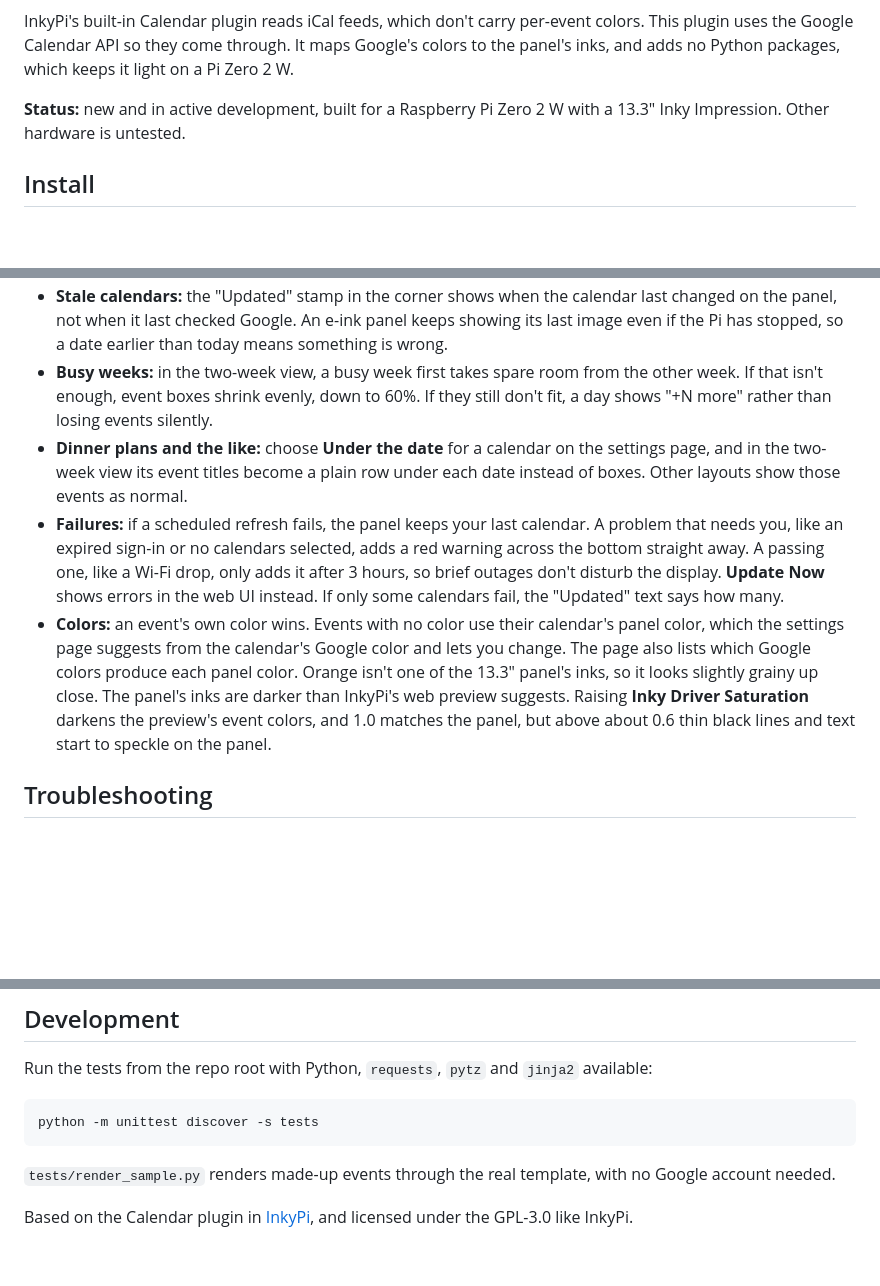
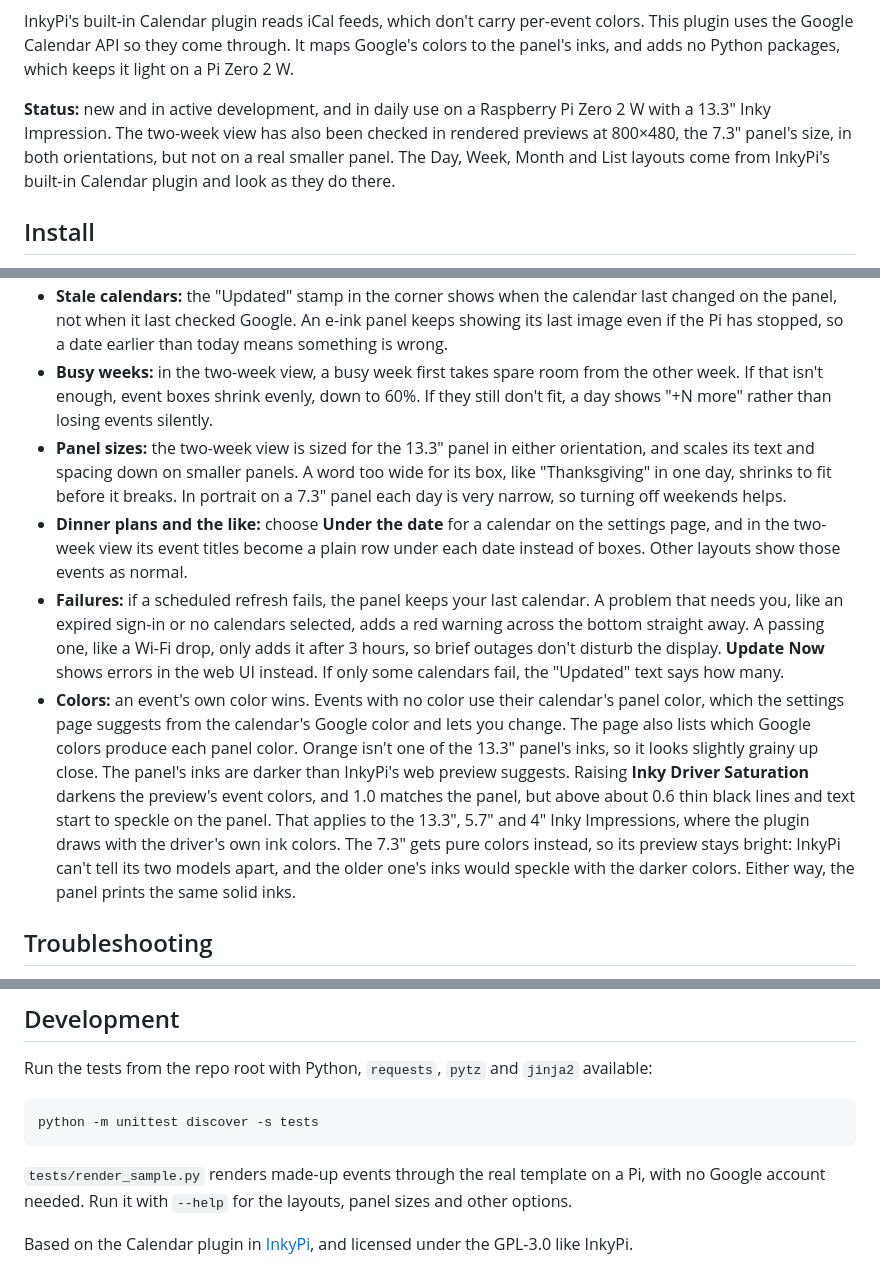
Before and after one commit to kwbunker/InkyPi-Google-Calendar, a Markdown page: README.md, 3 parts joined by grey strips. Drawn GitHub-style; blank space fills up the shorter version.

````diff
--- a/README.md
+++ b/README.md
@@ -6,7 +6,7 @@ An [InkyPi](https://github.com/fatihak/InkyPi) plugin that shows your Google Cal
 
 InkyPi's built-in Calendar plugin reads iCal feeds, which don't carry per-event colors. This plugin uses the Google Calendar API so they come through. It maps Google's colors to the panel's inks, and adds no Python packages, which keeps it light on a Pi Zero 2 W.
 
-**Status:** new and in active development, built for a Raspberry Pi Zero 2 W with a 13.3" Inky Impression. Other hardware is untested.
+**Status:** new and in active development, and in daily use on a Raspberry Pi Zero 2 W with a 13.3" Inky Impression. The two-week view has also been checked in rendered previews at 800×480, the 7.3" panel's size, in both orientations, but not on a real smaller panel. The Day, Week, Month and List layouts come from InkyPi's built-in Calendar plugin and look as they do there.
 
 ## Install
 
@@ -40,9 +42,10 @@ The plugin only asks for read-only access. Your credentials and sign-in token st
 - **Refresh interval:** an hour is a sensible default. Each refresh asks Google for current events, but the plugin only renders a new image when something changed, and only then does the panel redraw. It always redraws at least once a day, when the date moves on.
 - **Stale calendars:** the "Updated" stamp in the corner shows when the calendar last changed on the panel, not when it last checked Google. An e-ink panel keeps showing its last image even if the Pi has stopped, so a date earlier than today means something is wrong.
 - **Busy weeks:** in the two-week view, a busy week first takes spare room from the other week. If that isn't enough, event boxes shrink evenly, down to 60%. If they still don't fit, a day shows "+N more" rather than losing events silently.
+- **Panel sizes:** the two-week view is sized for the 13.3" panel in either orientation, and scales its text and spacing down on smaller panels. A word too wide for its box, like "Thanksgiving" in one day, shrinks to fit before it breaks. In portrait on a 7.3" panel each day is very narrow, so turning off weekends helps.
 - **Dinner plans and the like:** choose **Under the date** for a calendar on the settings page, and in the two-week view its event titles become a plain row under each date instead of boxes. Other layouts show those events as normal.
 - **Failures:** if a scheduled refresh fails, the panel keeps your last calendar. A problem that needs you, like an expired sign-in or no calendars selected, adds a red warning across the bottom straight away. A passing one, like a Wi-Fi drop, only adds it after 3 hours, so brief outages don't disturb the display. **Update Now** shows errors in the web UI instead. If only some calendars fail, the "Updated" text says how many.
-- **Colors:** an event's own color wins. Events with no color use their calendar's panel color, which the settings page suggests from the calendar's Google color and lets you change. The page also lists which Google colors produce each panel color. Orange isn't one of the 13.3" panel's inks, so it looks slightly grainy up close. The panel's inks are darker than InkyPi's web preview suggests. Raising **Inky Driver Saturation** darkens the preview's event colors, and 1.0 matches the panel, but above about 0.6 thin black lines and text start to speckle on the panel.
+- **Colors:** an event's own color wins. Events with no color use their calendar's panel color, which the settings page suggests from the calendar's Google color and lets you change. The page also lists which Google colors produce each panel color. Orange isn't one of the 13.3" panel's inks, so it looks slightly grainy up close. The panel's inks are darker than InkyPi's web preview suggests. Raising **Inky Driver Saturation** darkens the preview's event colors, and 1.0 matches the panel, but above about 0.6 thin black lines and text start to speckle on the panel. That applies to the 13.3", 5.7" and 4" Inky Impressions, where the plugin draws with the driver's own ink colors. The 7.3" gets pure colors instead, so its preview stays bright: InkyPi can't tell its two models apart, and the older one's inks would speckle with the darker colors. Either way, the panel prints the same solid inks.
 
 ## Troubleshooting
 
@@ -57,6 +60,6 @@ Run the tests from the repo root with Python, `requests`, `pytz` and `jinja2` av
 python -m unittest discover -s tests
 ```
 
-`tests/render_sample.py` renders made-up events through the real template, with no Google account needed.
+`tests/render_sample.py` renders made-up events through the real template on a Pi, with no Google account needed. Run it with `--help` for the layouts, panel sizes and other options.
 
 Based on the Calendar plugin in [InkyPi](https://github.com/fatihak/InkyPi), and licensed under the GPL-3.0 like InkyPi.
````
Also changed, not shown: other parts of README.md (+2 -0 lines), google_calendar/icon.png, 5 other files.
